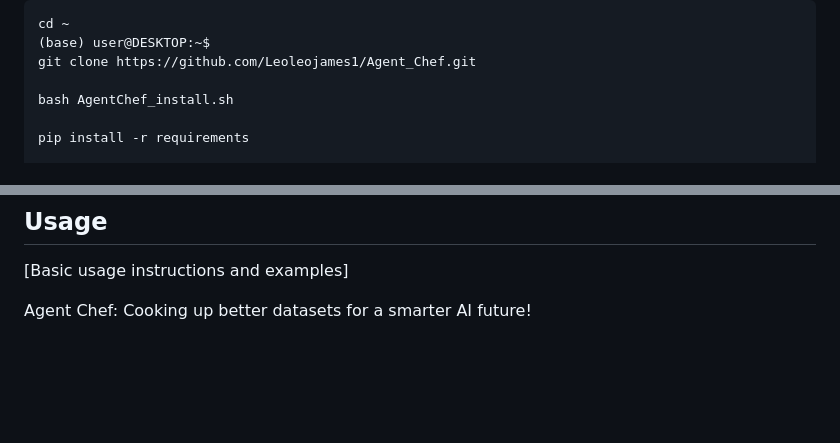
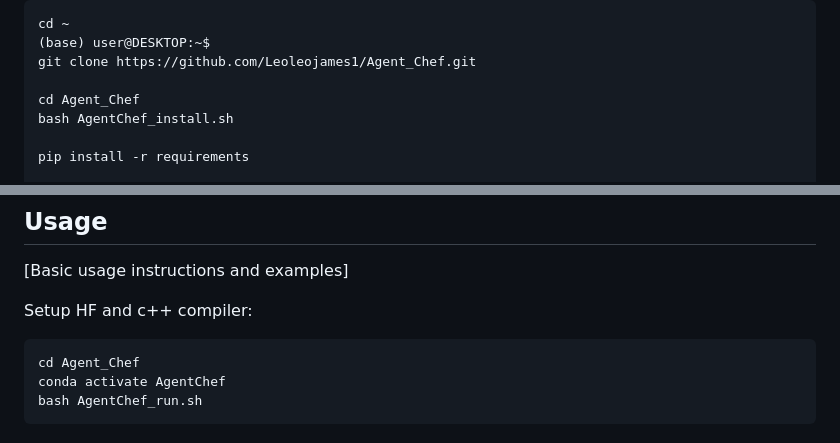
Before and after one commit to Leoleojames1/Agent_Chef, a Markdown page: README.md, 2 parts joined by grey strips. Rendered like a GitHub page; blank space fills up the shorter version.

````diff
--- a/README.md
+++ b/README.md
@@ -87,6 +87,7 @@ cd ~
 (base) user@DESKTOP:~$
 git clone https://github.com/Leoleojames1/Agent_Chef.git
 
+cd Agent_Chef
 bash AgentChef_install.sh
 
 pip install -r requirements
@@ -108,4 +109,9 @@ gcc --version
 
 [Basic usage instructions and examples]
 
-Agent Chef: Cooking up better datasets for a smarter AI future!
+Setup HF and c++ compiler:
+```
+cd Agent_Chef
+conda activate AgentChef
+bash AgentChef_run.sh
+```
````
